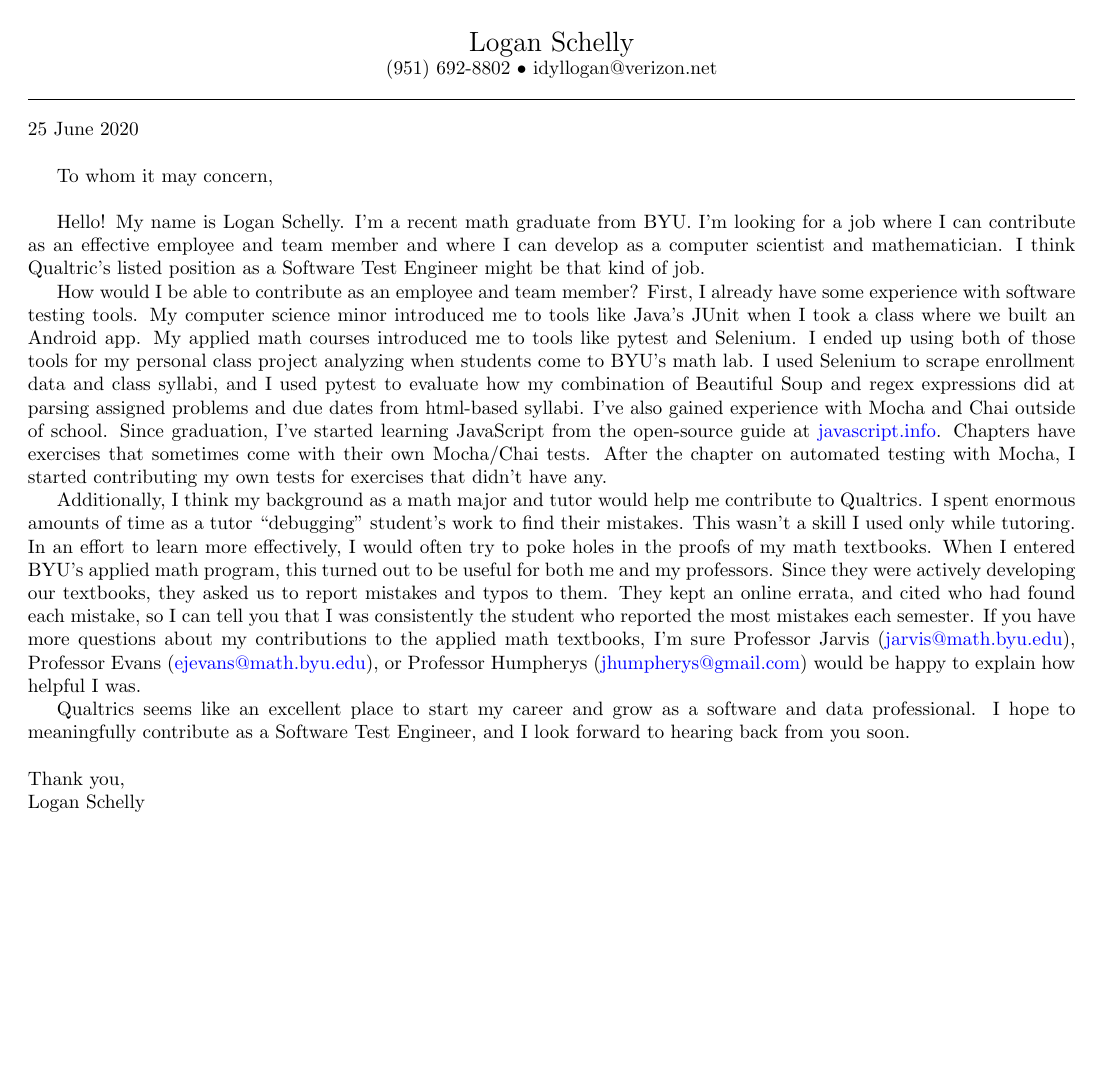
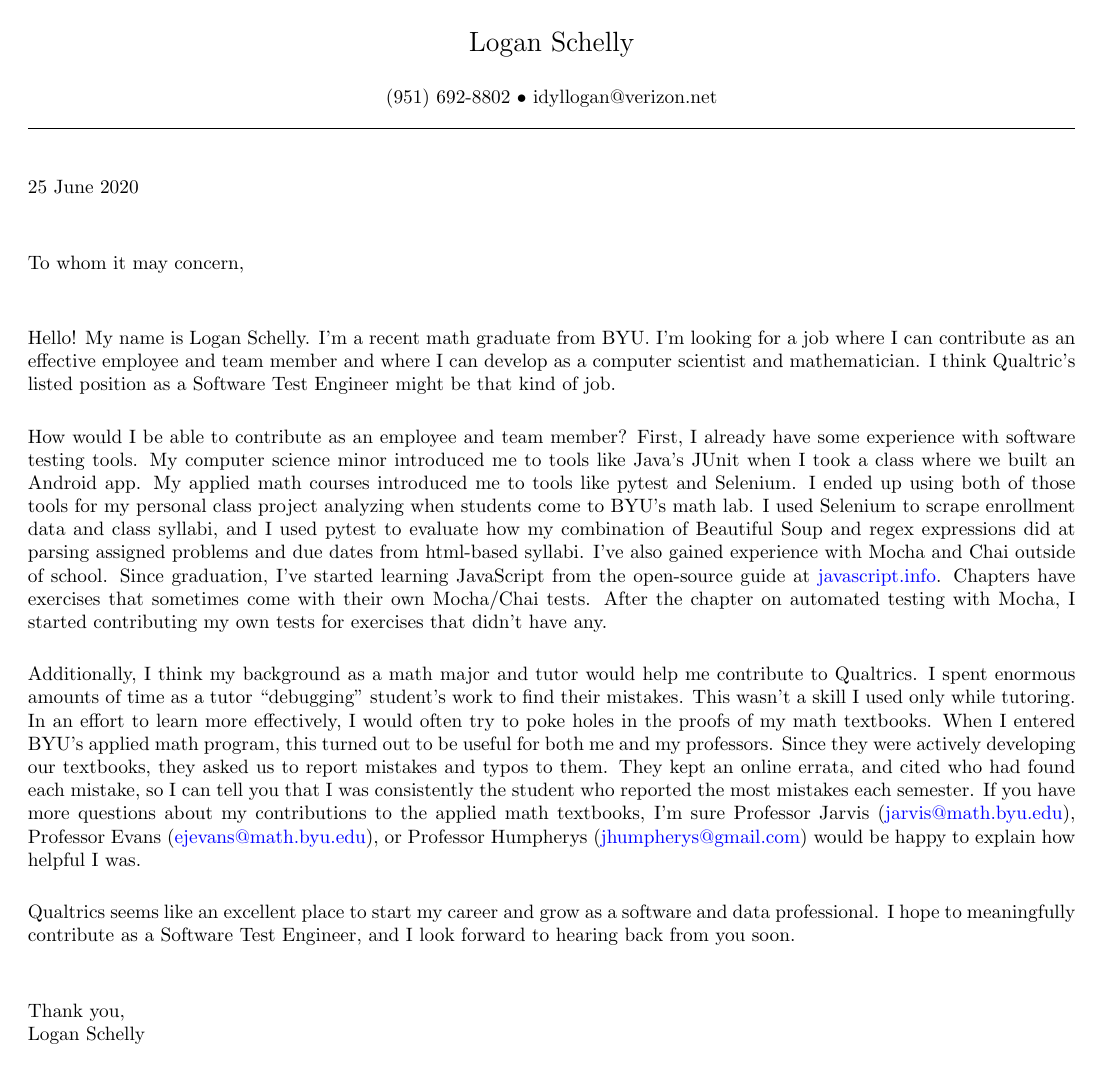
Before and after one commit to Logan-Schelly/resume, a LaTeX document (cover-letter.tex): the whole page. Compiled offline with pdfLaTeX.

Commit message:
Changed formatting to not have indents

```diff
--- a/cover-letter.tex
+++ b/cover-letter.tex
@@ -4,6 +4,10 @@
 \usepackage[letterpaper, margin=.5in]{geometry}
 
 \pagestyle{empty}
+
+% Block paragraphs, no indentation.
+\setlength{\parindent}{0em}
+\setlength{\parskip}{1.5em}
 
 \begin{document}
 
```
Also changed, not shown: cover-letter.pdf.
